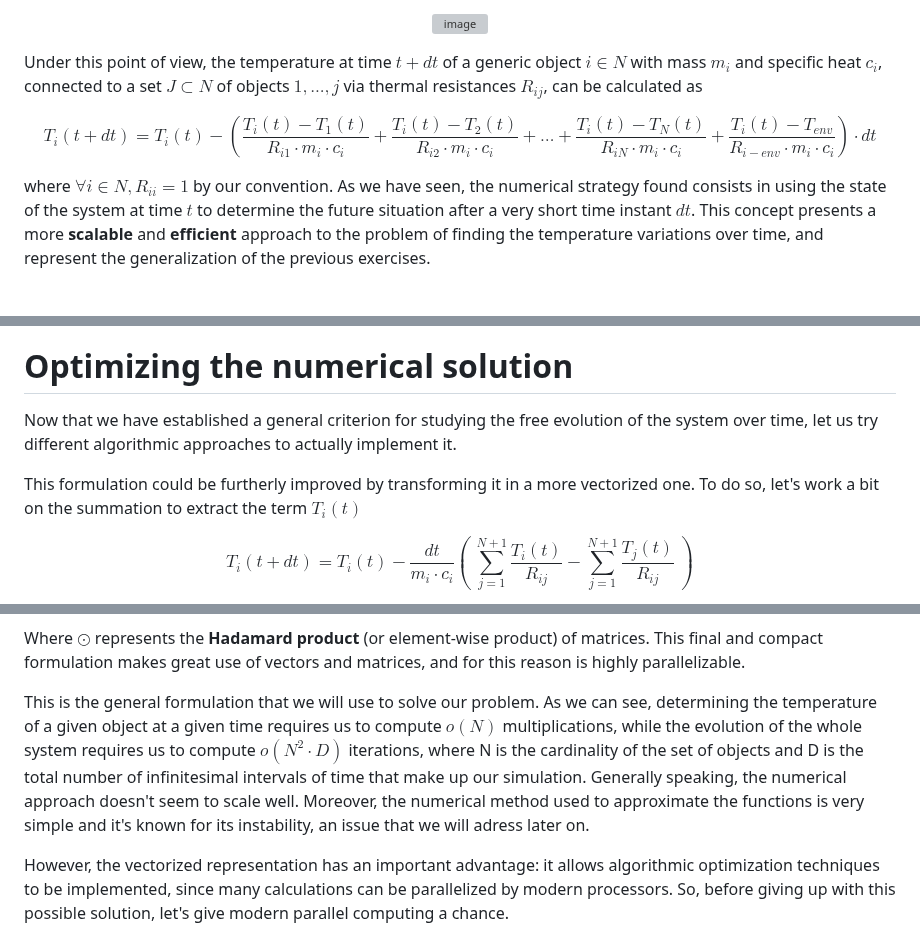
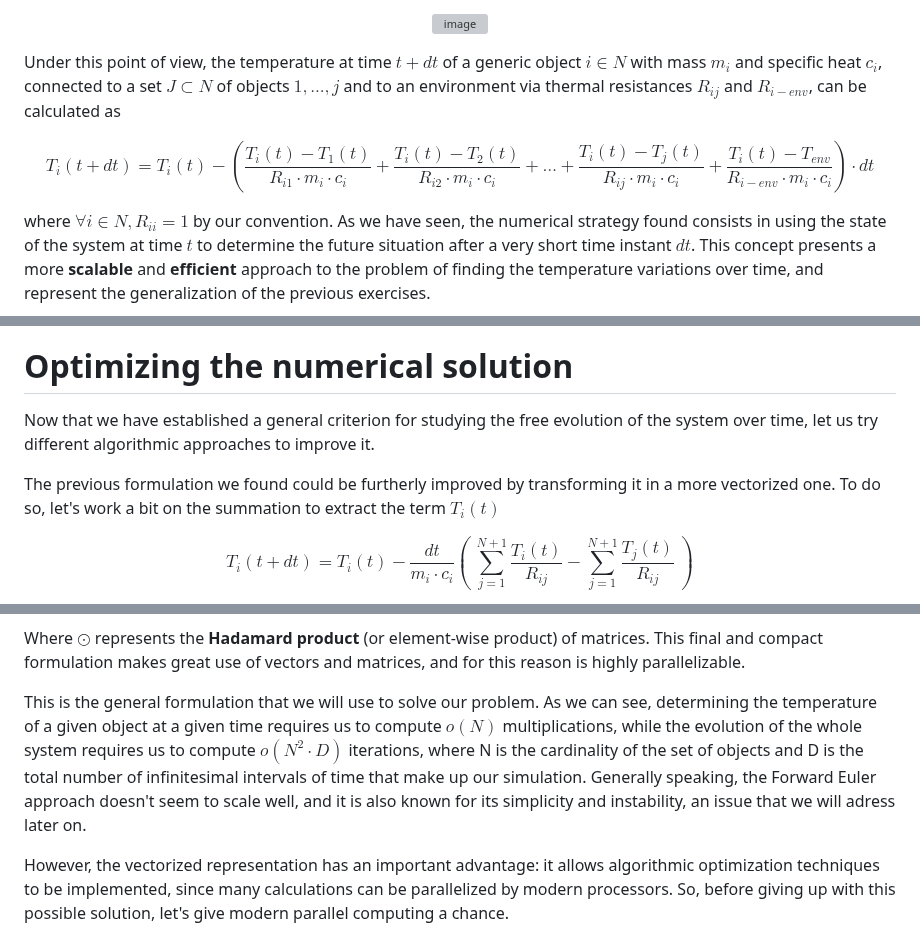
Before and after one commit to leonardobertolani/temperatures, a Markdown page: README.md, 3 parts joined by grey strips. Drawn GitHub-style; grey boxes are pictures that could not be loaded.

Commit message:
Update README.md
Started to adjust the "Optimizing the numerical solution" paragraph

```diff
--- a/README.md
+++ b/README.md
@@ -284,11 +284,11 @@ Not every object should exchange heat with all others. For instance, object 1 ma
 <img width="595" alt="image" src="https://github.com/leonardobertolani/temperatures/assets/102794282/9807af79-4f09-44a8-87e2-ac215c8cedfc">
 </p>
 
-Under this point of view, the temperature at time $t + dt$ of a generic object $i \in N$ with mass $m_i$ and specific heat $c_i$, connected to a set $J \subset N$ of objects ${1, ..., j}$ via thermal resistances
-$R_{ij}$, can be calculated as
+Under this point of view, the temperature at time $t + dt$ of a generic object $i \in N$ with mass $m_i$ and specific heat $c_i$, connected to a set $J \subset N$ of objects ${1, ..., j}$ and to an environment via thermal resistances
+$R_{ij}$ and $R_{i-env}$, can be calculated as
 
 $$
-T_i(t + dt) = T_i(t) - (\frac{T_i(t) - T_1(t)}{R_{i1} \cdot m_i \cdot c_i} + \frac{T_i(t) - T_2(t)}{R_{i2} \cdot m_i \cdot c_i} + \ldots + \frac{T_i(t) - T_N(t)}{R_{iN} \cdot m_i \cdot c_i} + \frac{T_i(t) - T_{env}}{R_{i-env} \cdot m_i \cdot c_i}) \cdot dt
+T_i(t + dt) = T_i(t) - (\frac{T_i(t) - T_1(t)}{R_{i1} \cdot m_i \cdot c_i} + \frac{T_i(t) - T_2(t)}{R_{i2} \cdot m_i \cdot c_i} + \ldots + \frac{T_i(t) - T_j(t)}{R_{ij} \cdot m_i \cdot c_i} + \frac{T_i(t) - T_{env}}{R_{i-env} \cdot m_i \cdot c_i}) \cdot dt
 $$
 
 where $\forall i \in N, R_{ii} = 1$ by our convention. As we have seen, the numerical strategy found consists in using the state of the system
@@ -323,9 +323,9 @@ $$
 
 # Optimizing the numerical solution
 Now that we have established a general criterion for studying the free evolution
-of the system over time, let us try different algorithmic approaches to actually implement it.
+of the system over time, let us try different algorithmic approaches to improve it.
 
-This formulation could be furtherly improved by transforming it in a more vectorized one.
+The previous formulation we found could be furtherly improved by transforming it in a more vectorized one.
 To do so, let's work a bit on the summation to extract the term $T_i(t)$
 
 $$
@@ -358,7 +358,7 @@ $$
 Where $\odot$ represents the **Hadamard product** (or element-wise product) of matrices. This final and compact formulation makes great use of vectors and matrices, and for this
 reason is highly parallelizable.
 
-This is the general formulation that we will use to solve our problem. As we can see, determining the temperature of a given object at a given time requires us to compute $o(N)$ multiplications, while the evolution of the whole system requires us to compute $o(N^2 \cdot D)$ iterations, where N is the cardinality of the set of objects and D is the total number of infinitesimal intervals of time that make up our simulation. Generally speaking, the numerical approach doesn't seem to scale well. Moreover, the numerical method used to approximate the functions is very simple and it's known for its instability, an issue that we will adress later on.
+This is the general formulation that we will use to solve our problem. As we can see, determining the temperature of a given object at a given time requires us to compute $o(N)$ multiplications, while the evolution of the whole system requires us to compute $o(N^2 \cdot D)$ iterations, where N is the cardinality of the set of objects and D is the total number of infinitesimal intervals of time that make up our simulation. Generally speaking, the Forward Euler approach doesn't seem to scale well, and it is also known for its simplicity and instability, an issue that we will adress later on.
 
 However, the vectorized representation has an important advantage: it allows algorithmic optimization techniques to be implemented, since many calculations can be parallelized
 by modern processors. So, before giving up with this possible solution, let's give modern parallel computing a chance.
```
